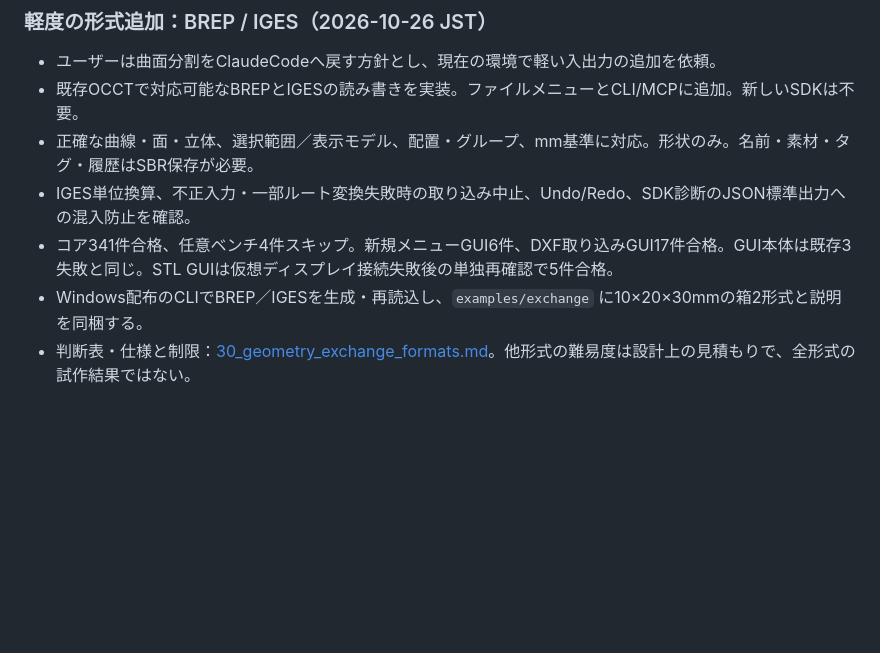
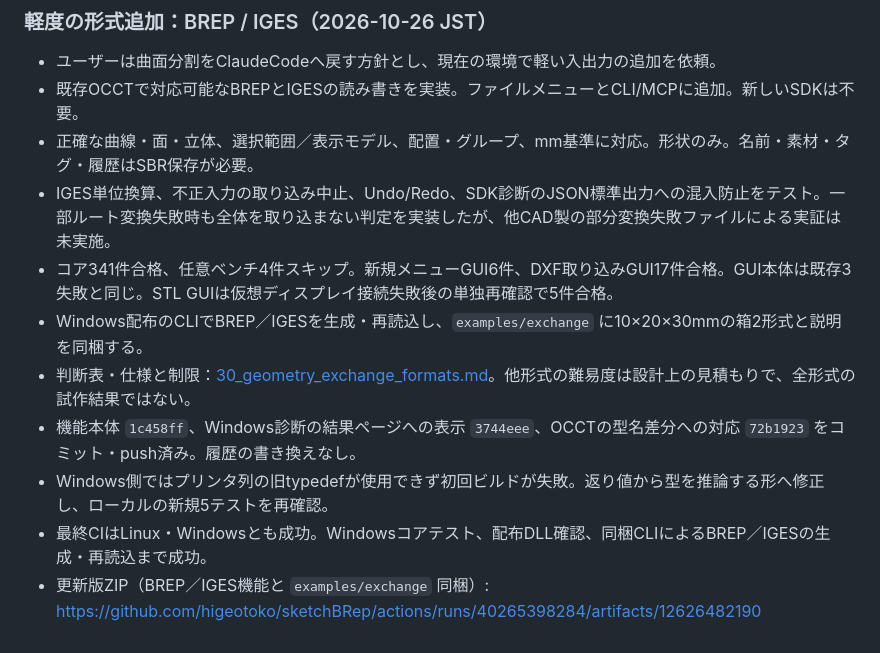
Before and after one commit to higeotoko/sketchBRep, a Markdown page: docs/23_handover_2026-10-25.md, the part around the change. Drawn GitHub-style; blank space fills up the shorter version.

Commit message:
Docs: record geometry exchange validation and Windows package

```diff
--- a/docs/23_handover_2026-10-25.md
+++ b/docs/23_handover_2026-10-25.md
@@ -385,7 +385,11 @@ SBR_RECOVERY_DIR=/workspace/deps/recovery xvfb-run -a ./build/tests/sbr_gui_test
 - ユーザーは曲面分割をClaudeCodeへ戻す方針とし、現在の環境で軽い入出力の追加を依頼。
 - 既存OCCTで対応可能なBREPとIGESの読み書きを実装。ファイルメニューとCLI/MCPに追加。新しいSDKは不要。
 - 正確な曲線・面・立体、選択範囲／表示モデル、配置・グループ、mm基準に対応。形状のみ。名前・素材・タグ・履歴はSBR保存が必要。
-- IGES単位換算、不正入力・一部ルート変換失敗時の取り込み中止、Undo/Redo、SDK診断のJSON標準出力への混入防止を確認。
+- IGES単位換算、不正入力の取り込み中止、Undo/Redo、SDK診断のJSON標準出力への混入防止をテスト。一部ルート変換失敗時も全体を取り込まない判定を実装したが、他CAD製の部分変換失敗ファイルによる実証は未実施。
 - コア341件合格、任意ベンチ4件スキップ。新規メニューGUI6件、DXF取り込みGUI17件合格。GUI本体は既存3失敗と同じ。STL GUIは仮想ディスプレイ接続失敗後の単独再確認で5件合格。
 - Windows配布のCLIでBREP／IGESを生成・再読込し、`examples/exchange` に10×20×30mmの箱2形式と説明を同梱する。
 - 判断表・仕様と制限：[30_geometry_exchange_formats.md](30_geometry_exchange_formats.md)。他形式の難易度は設計上の見積もりで、全形式の試作結果ではない。
+- 機能本体 `1c458ff`、Windows診断の結果ページへの表示 `3744eee`、OCCTの型名差分への対応 `72b1923` をコミット・push済み。履歴の書き換えなし。
+- Windows側ではプリンタ列の旧typedefが使用できず初回ビルドが失敗。返り値から型を推論する形へ修正し、ローカルの新規5テストを再確認。
+- 最終CIはLinux・Windowsとも成功。Windowsコアテスト、配布DLL確認、同梱CLIによるBREP／IGESの生成・再読込まで成功。
+- 更新版ZIP（BREP／IGES機能と `examples/exchange` 同梱）: https://github.com/higeotoko/sketchBRep/actions/runs/40265398284/artifacts/12626482190
```
Also changed, not shown: docs/30_geometry_exchange_formats.md (+4 -0 lines).
